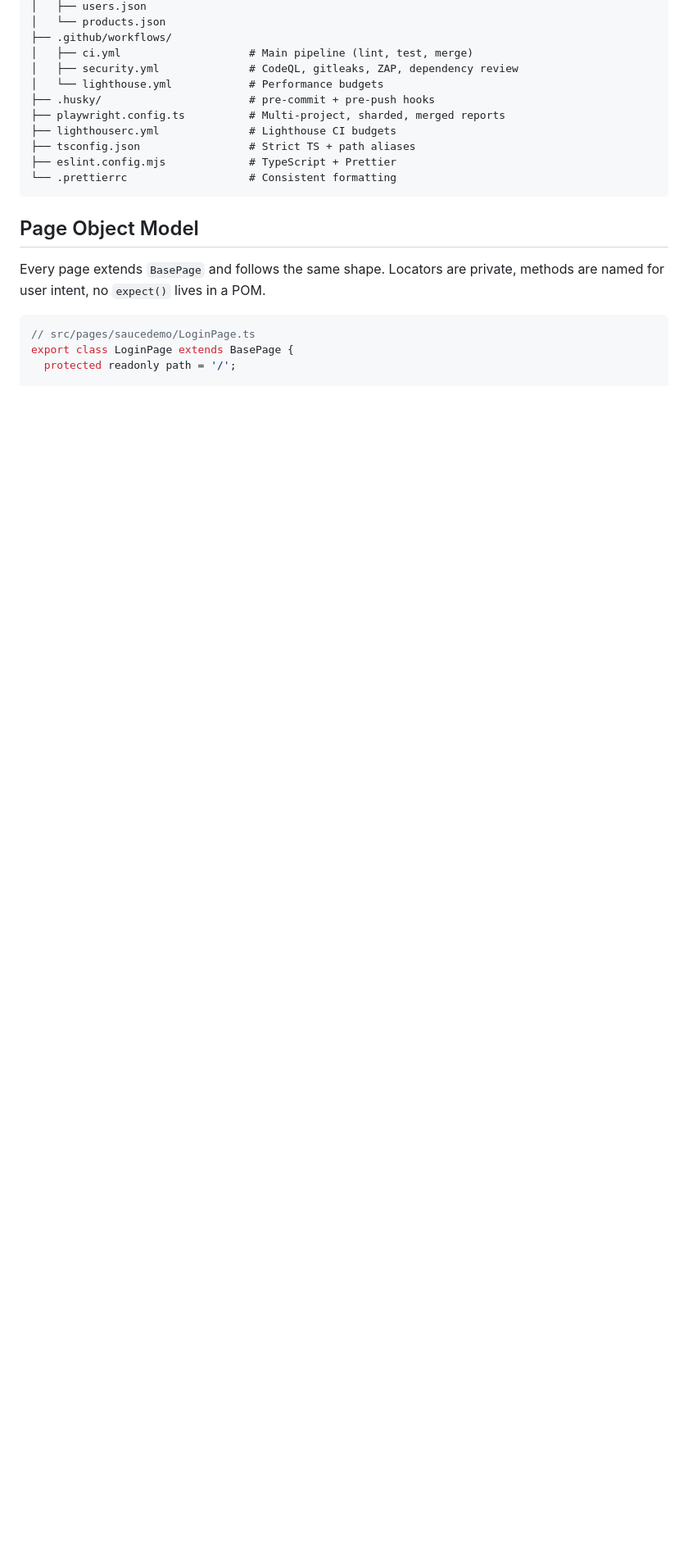
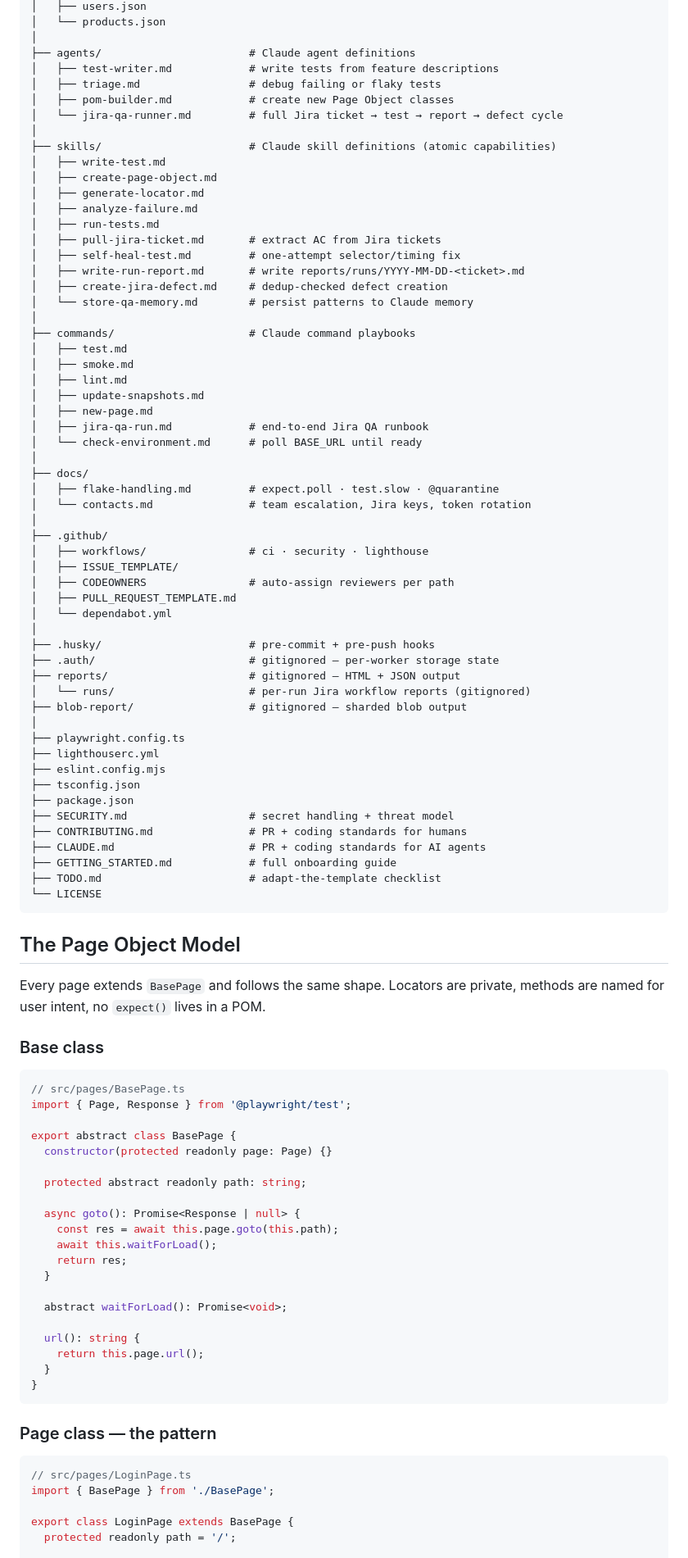
Before and after one commit to dpgpqa/Playwright-QA-Pipeline, a Markdown page: README.md, the part around one of its changes. Shown at 82% size. GitHub-like rendering; blank space fills up the shorter version.

Commit message:
docs: update README.md to match QA automation pipeline template

````diff
--- a/README.md
+++ b/README.md
@@ -123,23 +123,98 @@ npm run clean             # Clean artifacts
 │   ├── users.json
 │   └── products.json
-├── .github/workflows/
-│   ├── ci.yml                    # Main pipeline (lint, test, merge)
-│   ├── security.yml              # CodeQL, gitleaks, ZAP, dependency review
-│   └── lighthouse.yml            # Performance budgets
+│
+├── agents/                       # Claude agent definitions
+│   ├── test-writer.md            # write tests from feature descriptions
+│   ├── triage.md                 # debug failing or flaky tests
+│   ├── pom-builder.md            # create new Page Object classes
+│   └── jira-qa-runner.md         # full Jira ticket → test → report → defect cycle
+│
+├── skills/                       # Claude skill definitions (atomic capabilities)
+│   ├── write-test.md
+│   ├── create-page-object.md
+│   ├── generate-locator.md
+│   ├── analyze-failure.md
+│   ├── run-tests.md
+│   ├── pull-jira-ticket.md       # extract AC from Jira tickets
+│   ├── self-heal-test.md         # one-attempt selector/timing fix
+│   ├── write-run-report.md       # write reports/runs/YYYY-MM-DD-<ticket>.md
+│   ├── create-jira-defect.md     # dedup-checked defect creation
+│   └── store-qa-memory.md        # persist patterns to Claude memory
+│
+├── commands/                     # Claude command playbooks
+│   ├── test.md
+│   ├── smoke.md
+│   ├── lint.md
+│   ├── update-snapshots.md
+│   ├── new-page.md
+│   ├── jira-qa-run.md            # end-to-end Jira QA runbook
+│   └── check-environment.md      # poll BASE_URL until ready
+│
+├── docs/
+│   ├── flake-handling.md         # expect.poll · test.slow · @quarantine
+│   └── contacts.md               # team escalation, Jira keys, token rotation
+│
+├── .github/
+│   ├── workflows/                # ci · security · lighthouse
+│   ├── ISSUE_TEMPLATE/
+│   ├── CODEOWNERS                # auto-assign reviewers per path
+│   ├── PULL_REQUEST_TEMPLATE.md
+│   └── dependabot.yml
+│
 ├── .husky/                       # pre-commit + pre-push hooks
-├── playwright.config.ts          # Multi-project, sharded, merged reports
-├── lighthouserc.yml              # Lighthouse CI budgets
-├── tsconfig.json                 # Strict TS + path aliases
-├── eslint.config.mjs             # TypeScript + Prettier
-└── .prettierrc                   # Consistent formatting
+├── .auth/                        # gitignored — per-worker storage state
+├── reports/                      # gitignored — HTML + JSON output
+│   └── runs/                     # per-run Jira workflow reports (gitignored)
+├── blob-report/                  # gitignored — sharded blob output
+│
+├── playwright.config.ts
+├── lighthouserc.yml
+├── eslint.config.mjs
+├── tsconfig.json
+├── package.json
+├── SECURITY.md                   # secret handling + threat model
+├── CONTRIBUTING.md               # PR + coding standards for humans
+├── CLAUDE.md                     # PR + coding standards for AI agents
+├── GETTING_STARTED.md            # full onboarding guide
+├── TODO.md                       # adapt-the-template checklist
+└── LICENSE
 ```
 
-## Page Object Model
+## The Page Object Model
 
 Every page extends `BasePage` and follows the same shape. Locators are private, methods are named for user intent, no `expect()` lives in a POM.
 
+### Base class
+
 ```typescript
-// src/pages/saucedemo/LoginPage.ts
+// src/pages/BasePage.ts
+import { Page, Response } from '@playwright/test';
+
+export abstract class BasePage {
+  constructor(protected readonly page: Page) {}
+
+  protected abstract readonly path: string;
+
+  async goto(): Promise<Response | null> {
+    const res = await this.page.goto(this.path);
+    await this.waitForLoad();
+    return res;
+  }
+
+  abstract waitForLoad(): Promise<void>;
+
+  url(): string {
+    return this.page.url();
+  }
+}
+```
+
+### Page class — the pattern
+
+```typescript
+// src/pages/LoginPage.ts
+import { BasePage } from './BasePage';
+
 export class LoginPage extends BasePage {
   protected readonly path = '/';
 
````
Also changed, not shown: other parts of README.md (+173 -111 lines).
